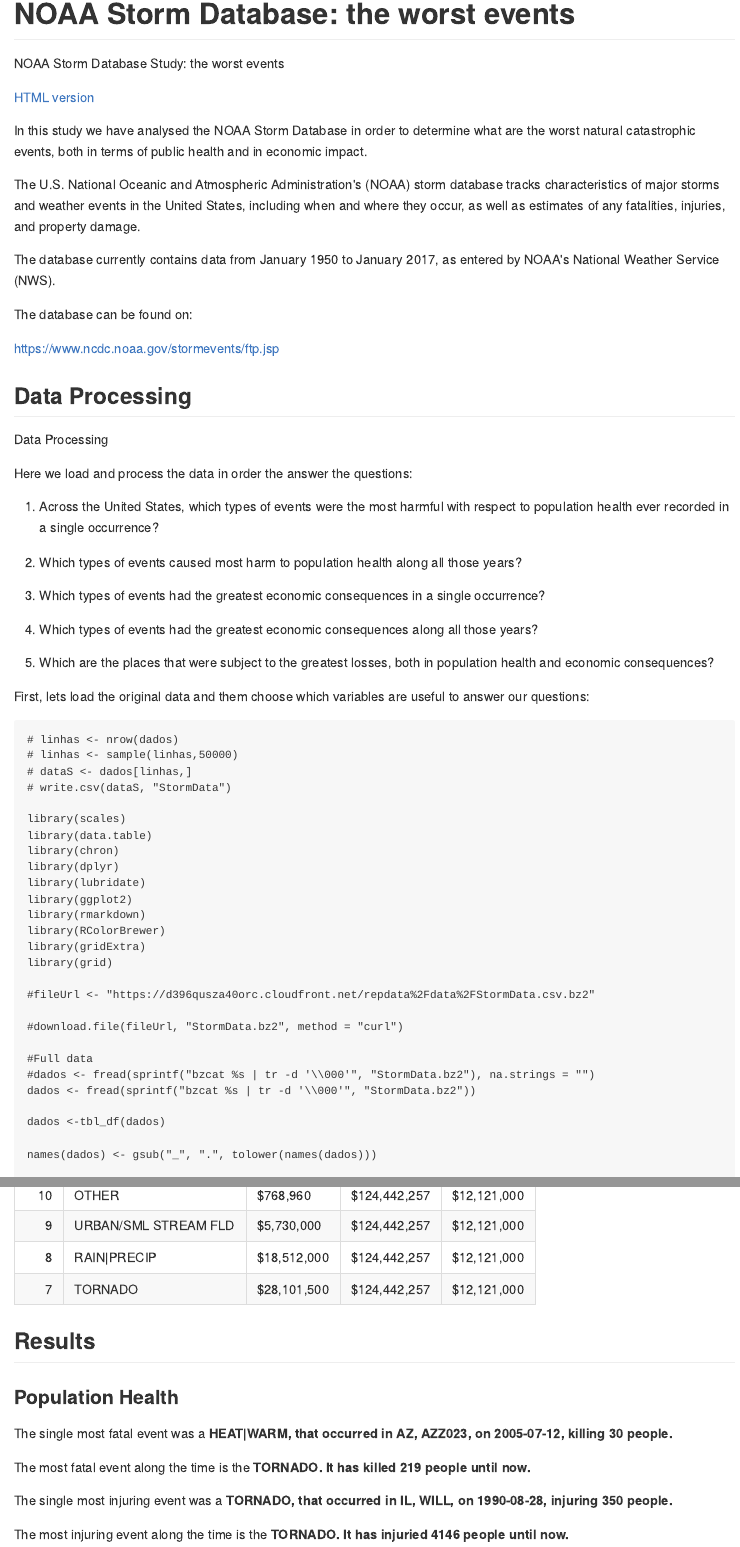
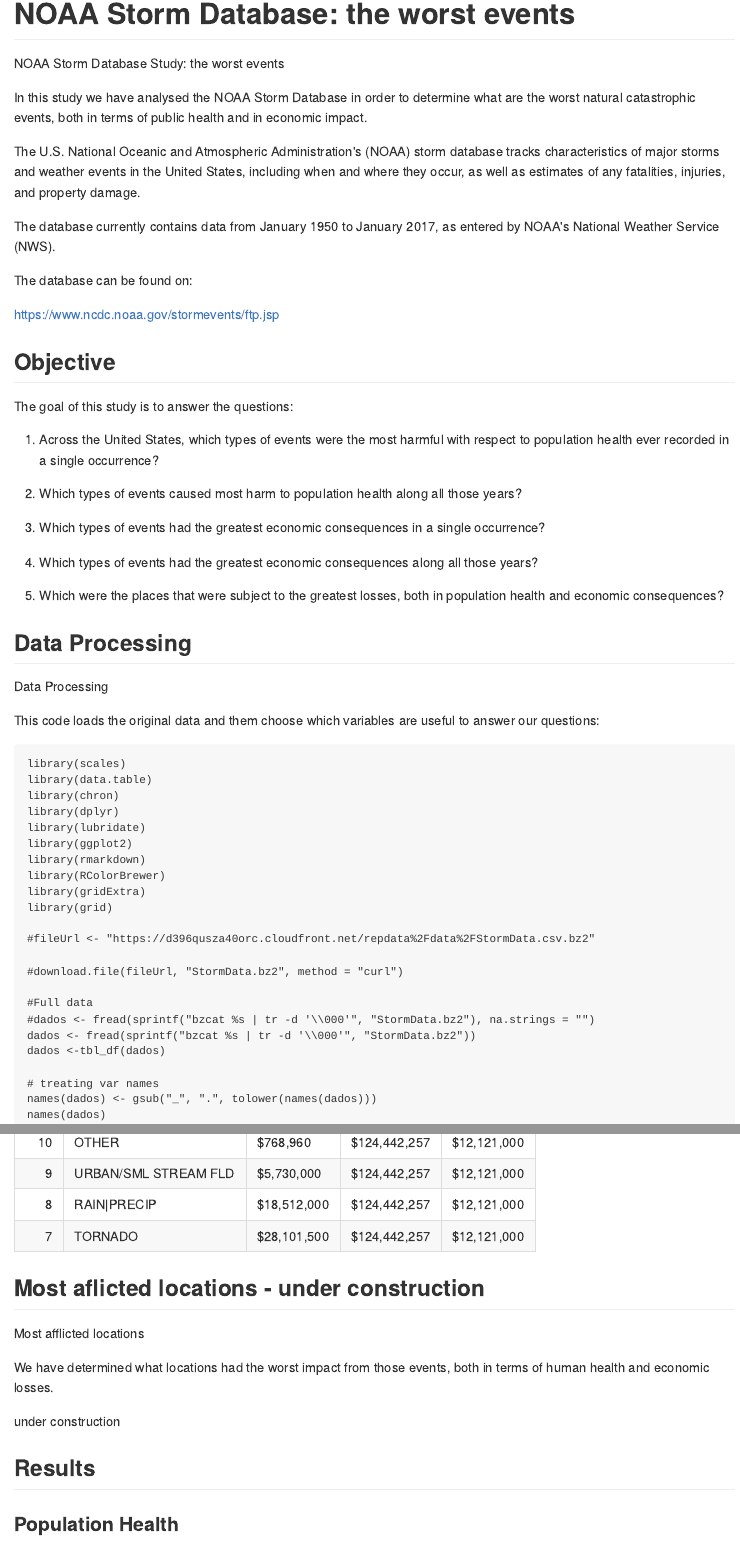
Before and after one commit to erickfis/NOAA-Storm-Database, an R Markdown document (readme.Rmd): the page in a window 1100 px wide, from its top, and a second part further down, joined at a grey line. The pictures show the output file readme.md that the author committed with the source, drawn offline in the style of GitHub.

Commit message:
Re-page the report, added locations section

````diff
--- /dev/null
+++ b/locations.Rmd
@@ -0,0 +1,2 @@
+
+under construction
--- a/processamento.Rmd
+++ b/processamento.Rmd
@@ -1,22 +1,9 @@
 Data Processing
 
-Here we load and process the data in order the answer the questions:
-
-1. Across the United States, which types of events were the most harmful with respect to population health ever recorded in a single occurrence?
-
-1. Which types of events caused most harm to population health along all those years?
-
-1. Which types of events had the greatest economic consequences in a single occurrence?
-
-1. Which types of events had the greatest economic consequences along all those years?
-
-1. Which are the places that were subject to the greatest losses, both in population health and economic consequences?
+This code loads the original data and them choose which variables are useful to answer our questions:
 
 
-First, lets load the original data and them choose which variables are useful to answer our questions:
-
-
-```{r sample}
+```{r sample, echo=FALSE}
 # linhas <- nrow(dados)
 # linhas <- sample(linhas,50000)
 # dataS <- dados[linhas,]
@@ -48,11 +35,10 @@
 #Full data
 #dados <- fread(sprintf("bzcat %s | tr -d '\\000'", "StormData.bz2"), na.strings = "")
 dados <- fread(sprintf("bzcat %s | tr -d '\\000'", "StormData.bz2"))
-
 dados <-tbl_df(dados)
 
+# treating var names
 names(dados) <- gsub("_", ".", tolower(names(dados)))
-
 names(dados)
 ```
 
--- a/readme.Rmd
+++ b/readme.Rmd
@@ -19,8 +19,6 @@
 
 NOAA Storm Database Study: the worst events
 
-[HTML version](https://github.com/erickfis/NOAA-Storm-Database/blob/master/NOAA-stormDB.html)
-
 
 In this study we have analysed the NOAA Storm Database in order to determine what are the worst natural catastrophic events, both in terms of public health and in economic impact.
 
@@ -32,6 +30,21 @@
 
 https://www.ncdc.noaa.gov/stormevents/ftp.jsp
 
+## Objective
+
+
+The goal of this study is to answer the questions:
+
+1. Across the United States, which types of events were the most harmful with respect to population health ever recorded in a single occurrence?
+
+1. Which types of events caused most harm to population health along all those years?
+
+1. Which types of events had the greatest economic consequences in a single occurrence?
+
+1. Which types of events had the greatest economic consequences along all those years?
+
+1. Which were the places that were subject to the greatest losses, both in population health and economic consequences?
+
 ## Data Processing
 
 ```{r child = 'processamento.Rmd'}
@@ -70,8 +85,20 @@
 ```{r child = 'crop.Rmd'}
 ```
 
+
+## Most aflicted locations - under construction
+
+Most afflicted locations
+
+We have determined what locations had the worst impact from those events, both in terms of human health and economic losses.
+
+
+```{r child = 'locations.Rmd'}
+```
+
+
+
 ## Results
-
 
 ```{r child = 'resultados.Rmd'}
 ```
````
Also changed, not shown: readme.md, processamento.Rmd (4 more changed lines), readme.Rmd (8 more changed lines).
